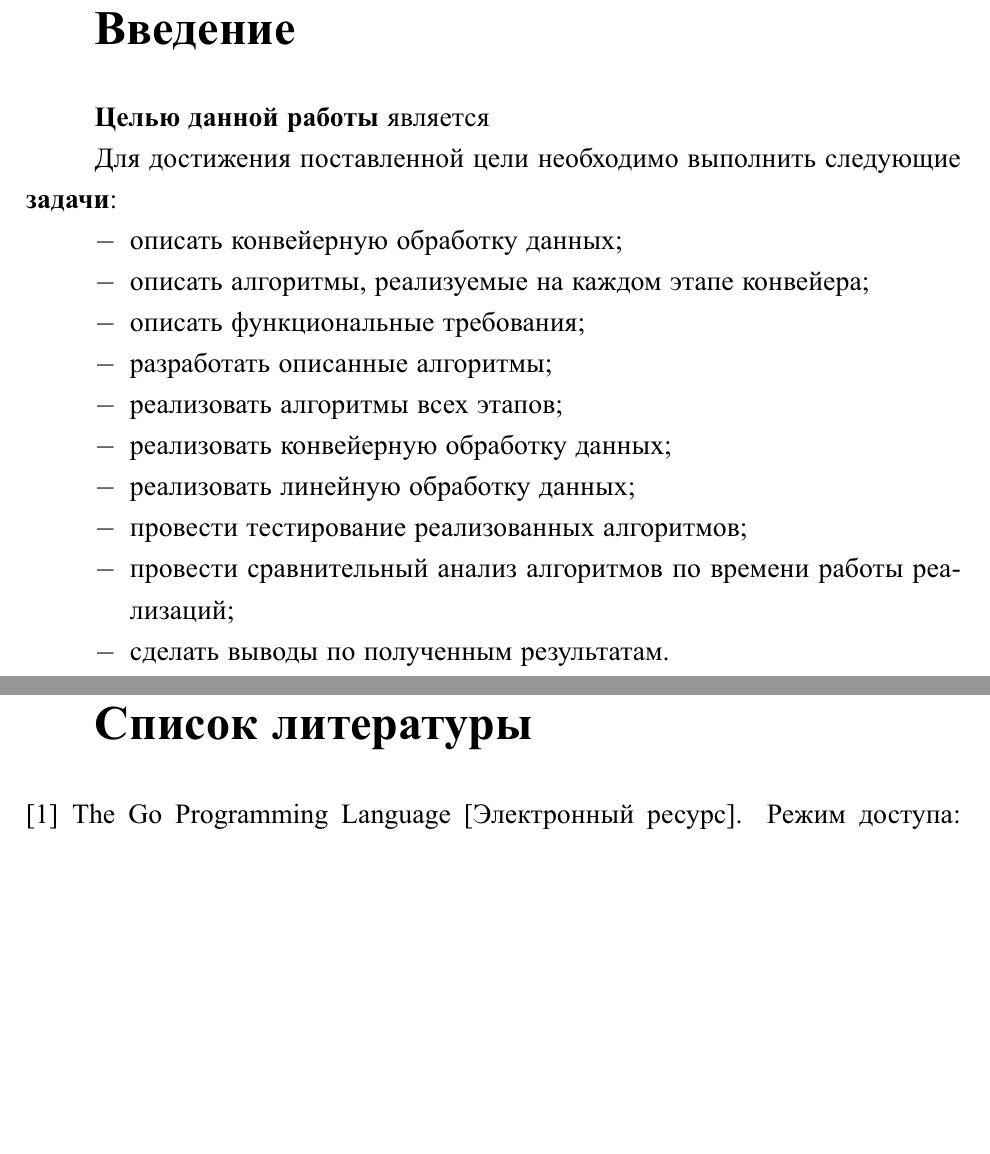
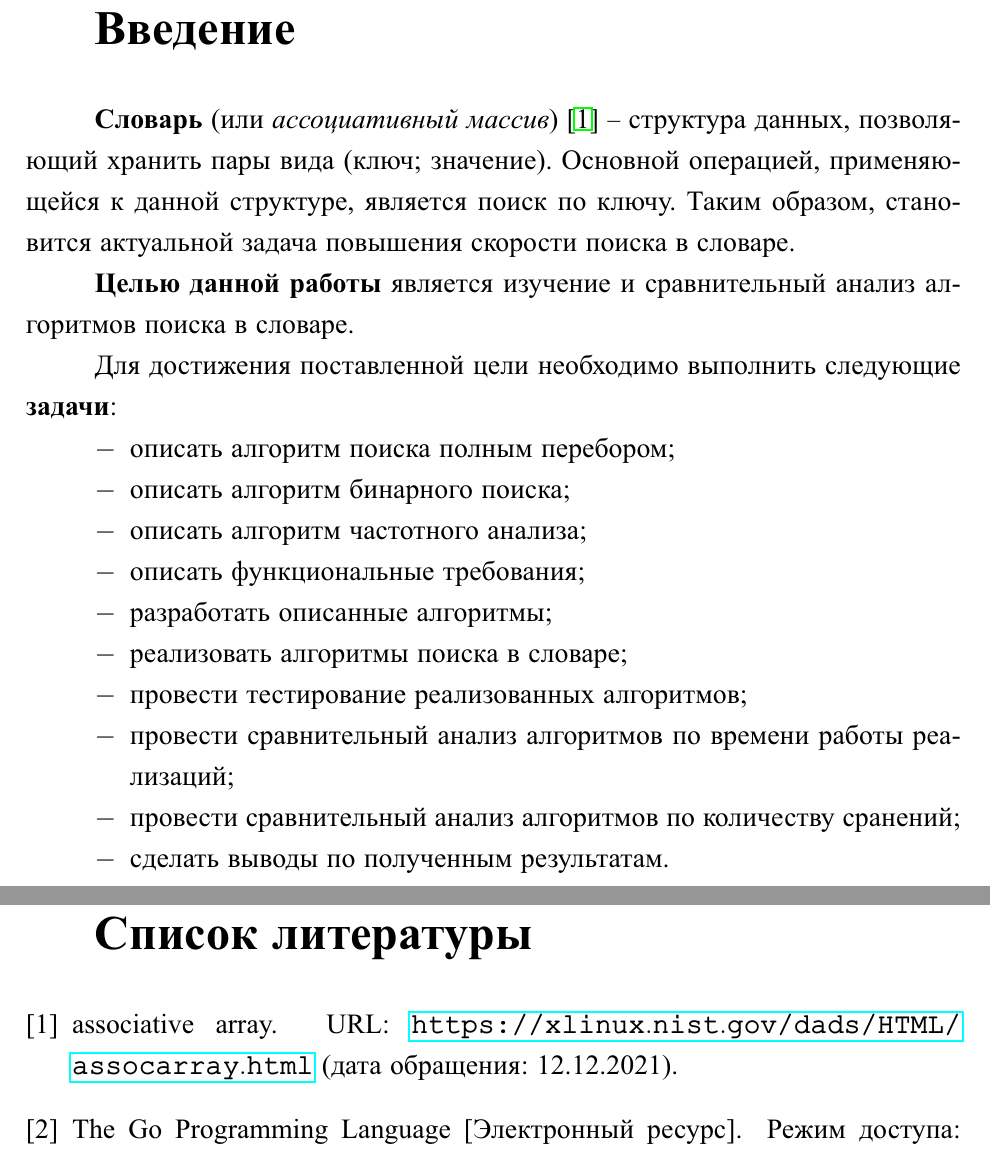
Before and after one commit to MyMiDiII/bmstu-aa, a LaTeX document (lab07/docs/tex/report.tex, which reads lab07/docs/tex/03-intro.tex, lab07/docs/tex/biblio.bib): two parts of pages 3 and 13 of 13, joined at a grey line, cut so that both start at the same text, the shorter picture padded with empty space. The pictures show the PDF file lab07/docs/pdf/report.pdf that the author committed with the source.

Commit message:
ADD: lab07 intro

```diff
--- a/lab07/docs/tex/03-intro.tex
+++ b/lab07/docs/tex/03-intro.tex
@@ -1,20 +1,26 @@
 \chapter*{Введение}
 \addcontentsline{toc}{chapter}{Введение}
 
-\textbf{Целью данной работы} является
+\textbf{Словарь} (или \textit{ассоциативный массив}) \cite{NIST} -- структура данных,
+позволяющий хранить пары вида (ключ; значение). Основной операцией,
+применяющейся к данной структуре, является поиск по ключу. Таким образом,
+становится актуальной задача повышения скорости поиска в словаре.
+
+\textbf{Целью данной работы} является изучение и сравнительный анализ
+алгоритмов поиска в словаре.
 
 Для достижения поставленной цели необходимо выполнить следующие
 \textbf{задачи}:
 \begin{itemize}[left=\parindent]
-    \item описать конвейерную обработку данных;
-    \item описать алгоритмы, реализуемые на каждом этапе конвейера;
+    \item описать алгоритм поиска полным перебором;
+    \item описать алгоритм бинарного поиска;
+    \item описать алгоритм частотного анализа;
     \item описать функциональные требования;
     \item разработать описанные алгоритмы;
-    \item реализовать алгоритмы всех этапов;
-    \item реализовать конвейерную обработку данных;
-    \item реализовать линейную обработку данных;
+    \item реализовать алгоритмы поиска в словаре;
     \item провести тестирование реализованных алгоритмов;
     \item провести сравнительный анализ алгоритмов по времени работы
           реализаций;
+    \item провести сравнительный анализ алгоритмов по количеству сранений;
     \item сделать выводы по полученным результатам.
 \end{itemize}
--- a/lab07/docs/tex/biblio.bib
+++ b/lab07/docs/tex/biblio.bib
@@ -26,3 +1,7 @@
+@misc{NIST,
+    title="associative array",
+    howpublished="URL: \url{https://xlinux.nist.gov/dads/HTML/assocarray.html}
+                  (дата обращения: 12.12.2021)"
 }
 
 @misc{golang,
```
Also changed, not shown: lab07/docs/pdf/report.pdf, lab07/docs/tex/biblio.bib (25 more changed lines).
